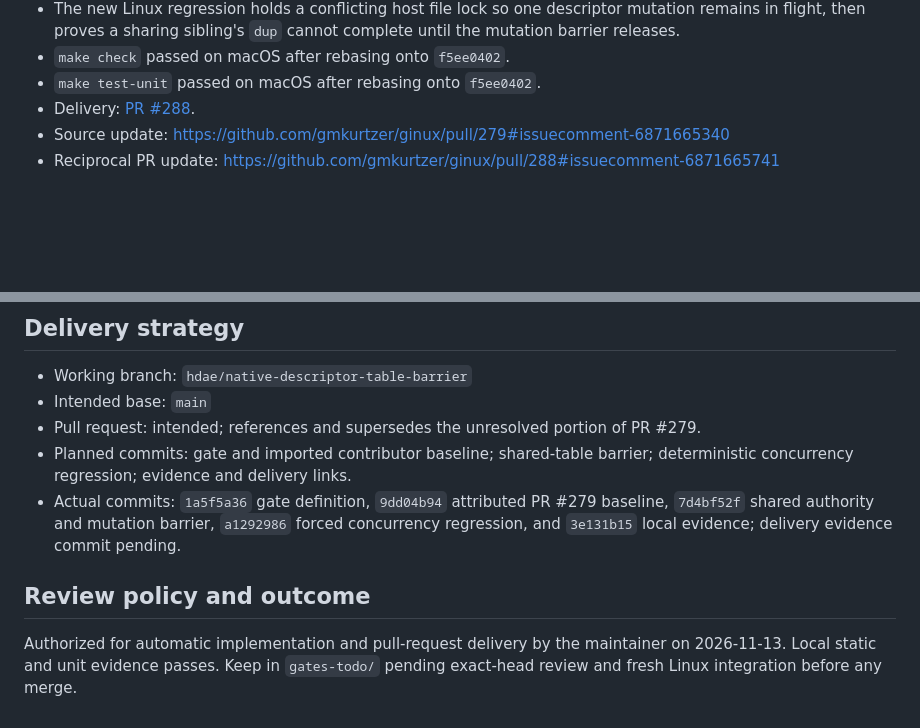
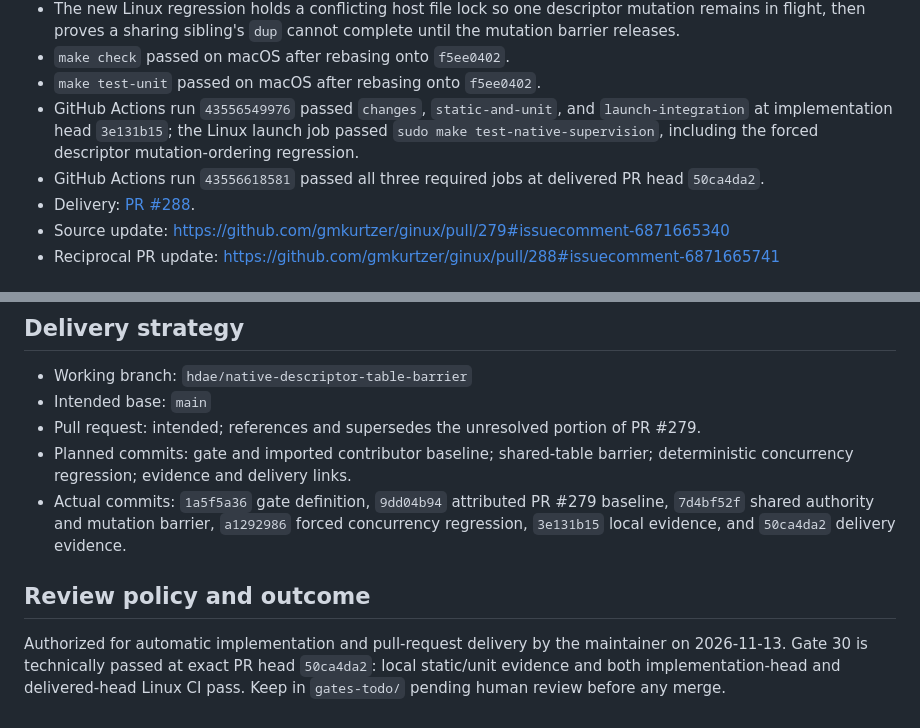
Before and after one commit to gmkurtzer/ginux, a Markdown page: hdae/gates-todo/30-native-shared-descriptor-authority.md, 2 parts joined by grey strips. Rendered like a GitHub page; blank space fills up the shorter version.

Commit message:
docs: record gate 30 Linux verification
Signed-off-by: Gregory M. Kurtzer <gmkurtzer@gmail.com>

```diff
--- a/hdae/gates-todo/30-native-shared-descriptor-authority.md
+++ b/hdae/gates-todo/30-native-shared-descriptor-authority.md
@@ -87,6 +87,12 @@ descriptor-table semantics without a window in which tasks sharing
   `dup` cannot complete until the mutation barrier releases.
 - `make check` passed on macOS after rebasing onto `f5ee0402`.
 - `make test-unit` passed on macOS after rebasing onto `f5ee0402`.
+- GitHub Actions run `43556549976` passed `changes`, `static-and-unit`, and
+  `launch-integration` at implementation head `3e131b15`; the Linux launch job
+  passed `sudo make test-native-supervision`, including the forced descriptor
+  mutation-ordering regression.
+- GitHub Actions run `43556618581` passed all three required jobs at delivered
+  PR head `50ca4da2`.
 - Delivery: [PR #288](https://github.com/gmkurtzer/ginux/pull/288).
 - Source update:
   https://github.com/gmkurtzer/ginux/pull/279#issuecomment-6871665340
@@ -111,12 +117,13 @@ descriptor-table semantics without a window in which tasks sharing
   deterministic concurrency regression; evidence and delivery links.
 - Actual commits: `1a5f5a36` gate definition, `9dd04b94` attributed PR #279
   baseline, `7d4bf52f` shared authority and mutation barrier, `a1292986`
-  forced concurrency regression, and `3e131b15` local evidence; delivery
-  evidence commit pending.
+  forced concurrency regression, `3e131b15` local evidence, and `50ca4da2`
+  delivery evidence.
 
 ## Review policy and outcome
 
 Authorized for automatic implementation and pull-request delivery by the
-maintainer on 2026-11-13. Local static and unit evidence passes. Keep in
-`gates-todo/` pending exact-head review and fresh Linux integration before any
-merge.
+maintainer on 2026-11-13. Gate 30 is technically passed at exact PR head
+`50ca4da2`: local static/unit evidence and both implementation-head and
+delivered-head Linux CI pass. Keep in `gates-todo/` pending human review before
+any merge.
```
Also changed, not shown: other parts of hdae/gates-todo/30-native-shared-descriptor-authority.md (+2 -2 lines).
